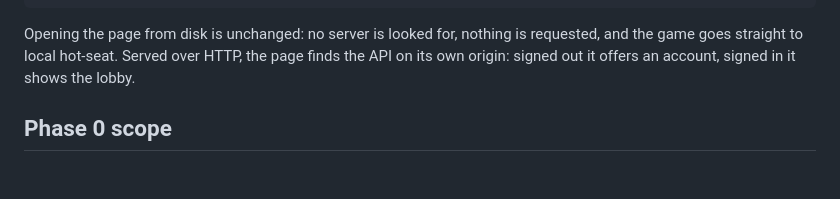
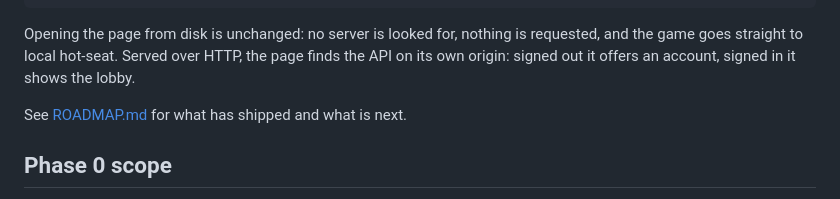
Before and after one commit to glustick/tanks-evolved, a Markdown page: README.md, the part around the change. Drawn GitHub-style; blank space fills up the shorter version.

```diff
--- a/README.md
+++ b/README.md
@@ -17,6 +17,8 @@ python3 -m http.server -d tanks-evolved 8000   # or any static host
 Opening the page from disk is unchanged: no server is looked for, nothing is requested,
 and the game goes straight to local hot-seat. Served over HTTP, the page finds the API on
 its own origin: signed out it offers an account, signed in it shows the lobby.
+
+See [ROADMAP.md](ROADMAP.md) for what has shipped and what is next.
 
 ## Phase 0 scope
 
```
Also changed, not shown: ROADMAP.md (added, +93 -0 lines).
